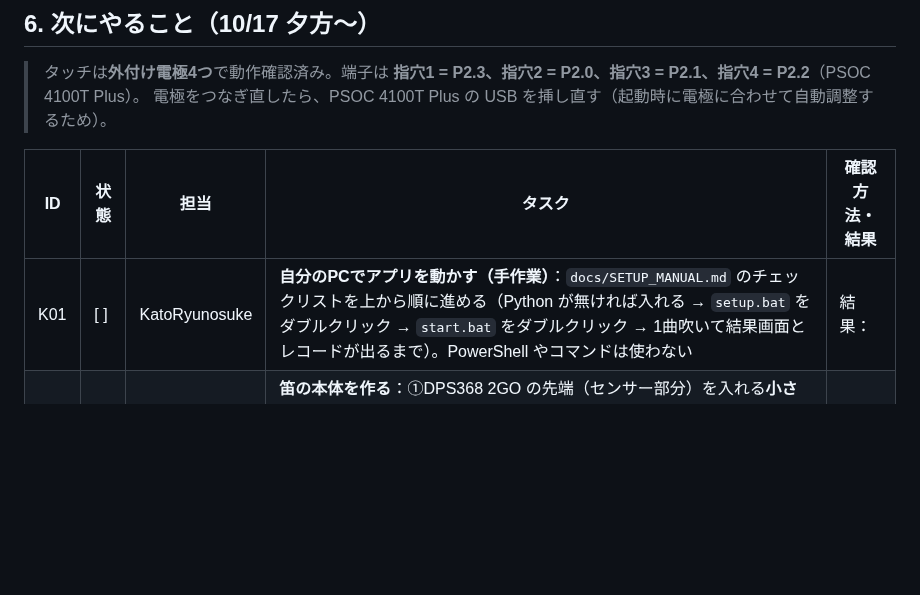
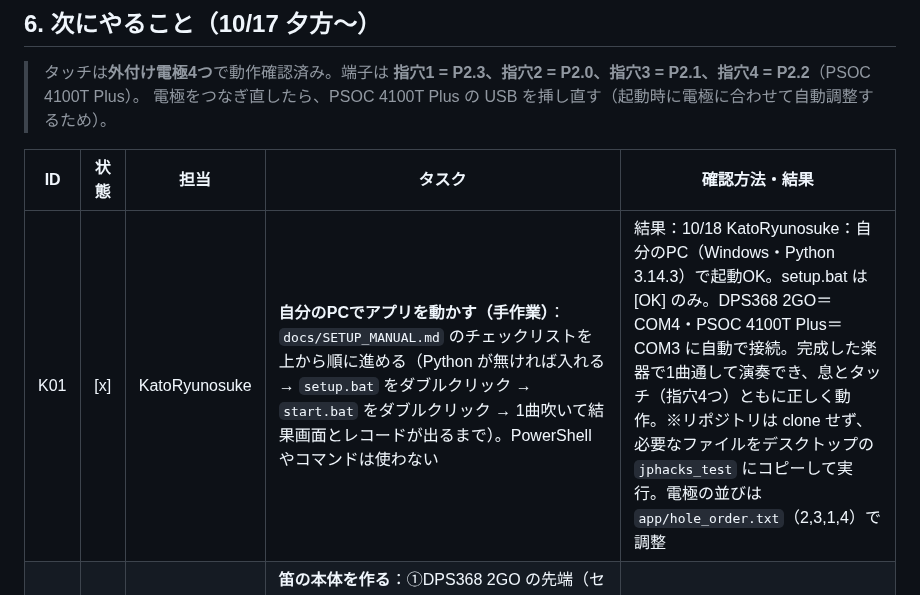
Before and after one commit to jphacks/sp_2605, a Markdown page: TASKS.md, the part around the change. Rendered like a GitHub page; blank space fills up the shorter version.

Commit message:
TASKS: K01 完了 (KatoRyunosuke)
Co-Authored-By: Claude Opus 5.5 <noreply@anthropic.com>
Claude-Session: https://claude.ai/code/session_01XJmN5VeUC9EJN8wY2GWkav

```diff
--- a/TASKS.md
+++ b/TASKS.md
@@ -88,7 +88,7 @@
 
 | ID | 状態 | 担当 | タスク | 確認方法・結果 |
 |---|---|---|---|---|
-| K01 | [ ] | KatoRyunosuke | **自分のPCでアプリを動かす（手作業）**：`docs/SETUP_MANUAL.md` のチェックリストを上から順に進める（Python が無ければ入れる → `setup.bat` をダブルクリック → `start.bat` をダブルクリック → 1曲吹いて結果画面とレコードが出るまで）。PowerShell やコマンドは使わない | 結果： |
+| K01 | [x] | KatoRyunosuke | **自分のPCでアプリを動かす（手作業）**：`docs/SETUP_MANUAL.md` のチェックリストを上から順に進める（Python が無ければ入れる → `setup.bat` をダブルクリック → `start.bat` をダブルクリック → 1曲吹いて結果画面とレコードが出るまで）。PowerShell やコマンドは使わない | 結果：10/18 KatoRyunosuke：自分のPC（Windows・Python 3.14.3）で起動OK。setup.bat は [OK] のみ。DPS368 2GO＝COM4・PSOC 4100T Plus＝COM3 に自動で接続。完成した楽器で1曲通して演奏でき、息とタッチ（指穴4つ）ともに正しく動作。※リポジトリは clone せず、必要なファイルをデスクトップの `jphacks_test` にコピーして実行。電極の並びは `app/hole_order.txt`（2,3,1,4）で調整 |
 | A2 | [ ] | 誰でも | **笛の本体を作る**：①DPS368 2GO の先端（センサー部分）を入れる**小さく硬い密閉の部屋**＋ストローの吹き口＋**空気の出口（小さな穴1つ）** ②指穴4つにアルミテープの電極を貼り、上の端子へ1本ずつ配線（電極どうし1cm以上離す、線は短く・束ねすぎない） ③基板2枚とUSBケーブルの置き場所。写真を `reports/design/` に入れる | 結果： |
 | B3 | [ ] | 誰でも | **提出用リポジトリの確認**：JPHACKS の GitHub organization（`jphacks`）でチーム `sp_2605` のリポジトリを開き、README.md と LICENSE があるか確認。URL を下の「メモ」に書く | 結果： |
 | B4 | [ ] | 誰でも | **発表の準備**：90秒の発表資料（課題 → 解決 → デモ → 今後）と、デモ動画（30秒〜1分）。演奏している様子と、チーム写真1枚も撮る | 結果： |
```
